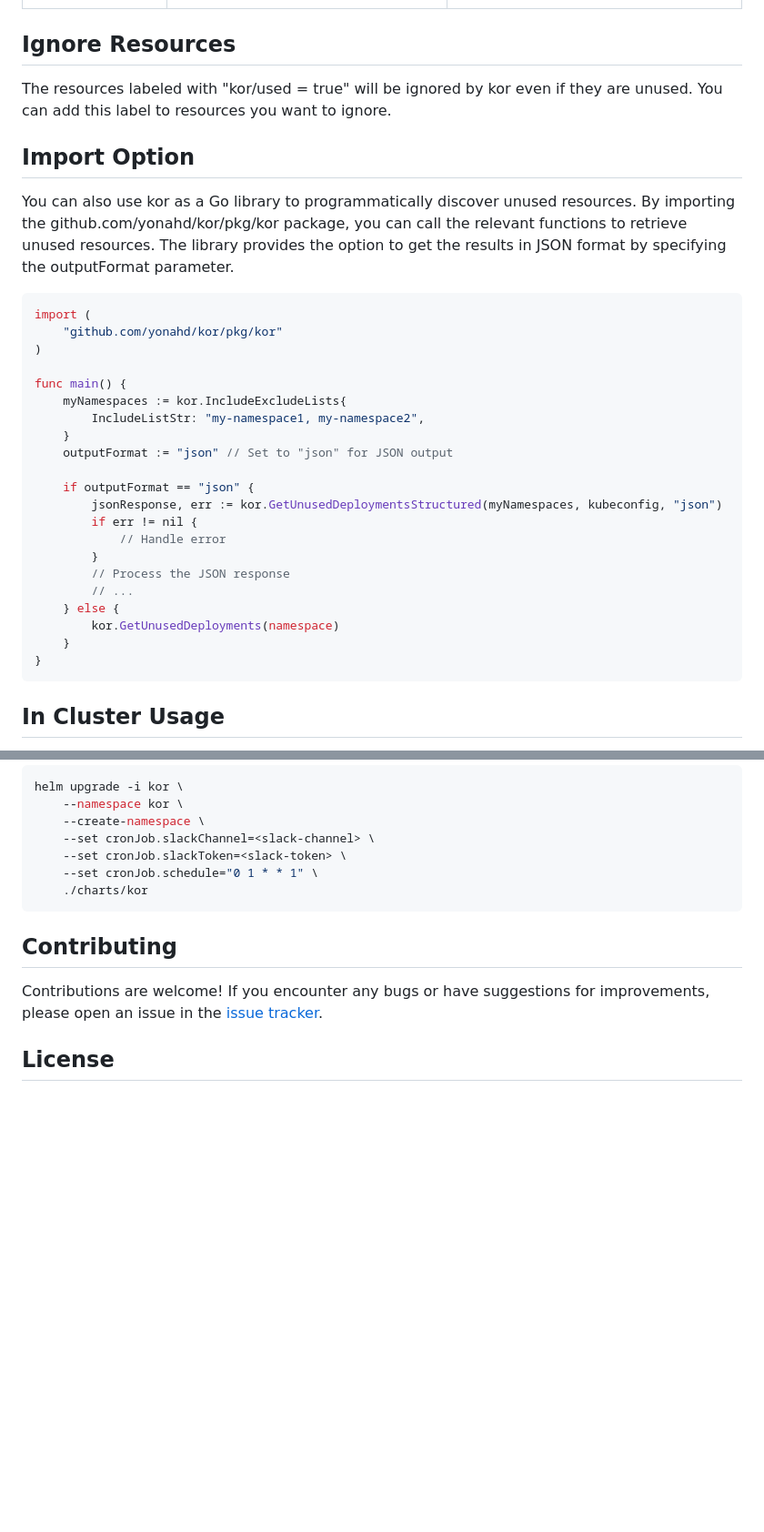
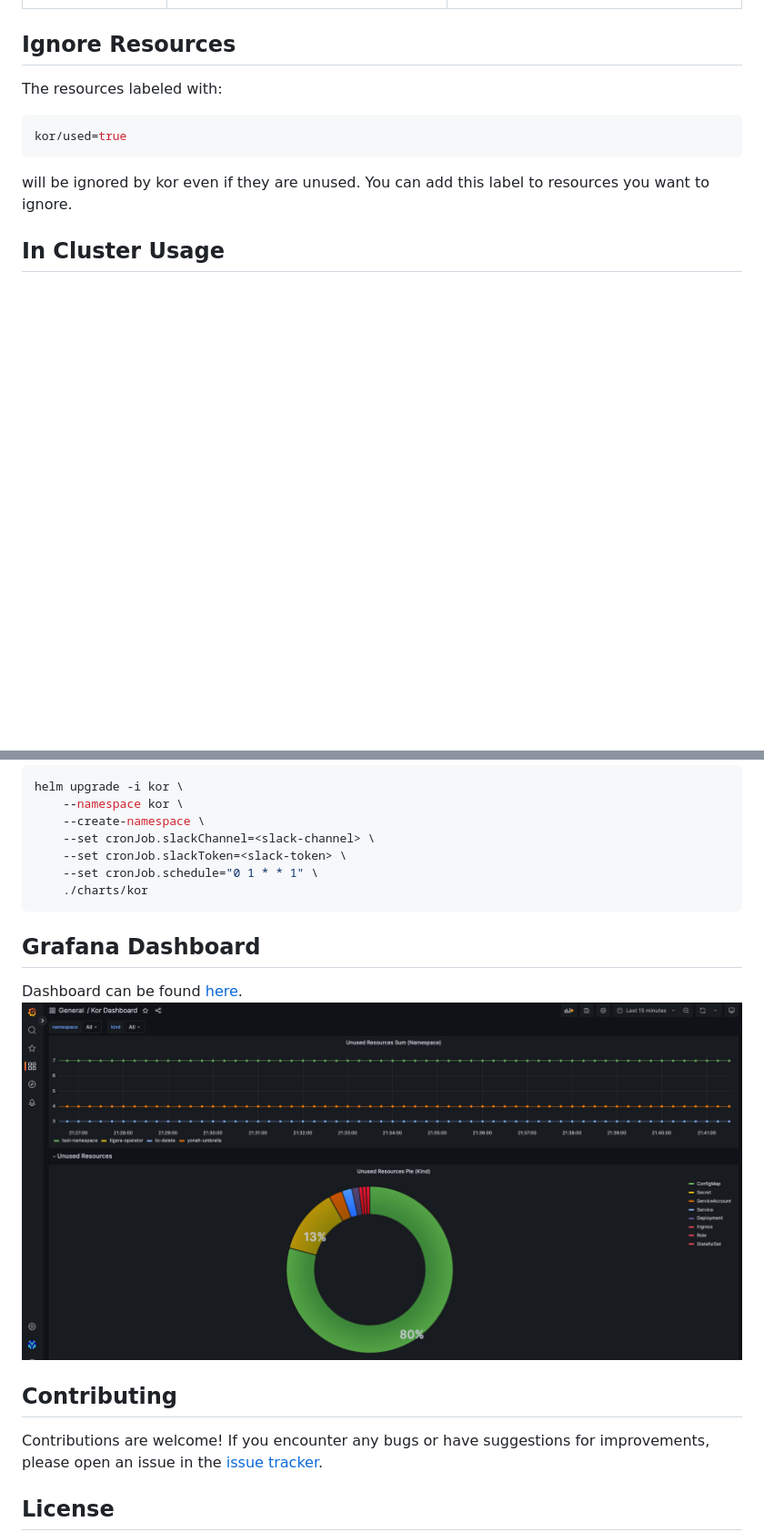
Before and after one commit to yonahd/kor, a Markdown page: README.md, 2 parts joined by grey strips. Shown at 91% size. Rendered like a GitHub page; pictures changed too: grafana/dashboard-screenshot-1.png (added); blank space fills up the shorter version.

Commit message:
Add Grafana Dashboard (#118)
* add initial dashboard

* add initial dashboard to readme

* Added all/multi selection filtering for namespaces and filtering by kind. Added new panel for displaying all unused resources (pie and bar chart options). (#121)

Retained original panels at the bottom with added namespace filter options for comparison.

* add dashboard and screenshot

---------

Co-authored-by: Yonah Dissen <ydissen@vmware.com>
Co-authored-by: Yonatan Sasson <107778824+Yuni-sa@users.noreply.github.com>

````diff
--- a/README.md
+++ b/README.md
@@ -127,34 +127,11 @@ kor [subcommand] --help
 
 
 ## Ignore Resources
-The resources labeled with "kor/used = true" will be ignored by kor even if they are unused. You can add this label to resources you want to ignore.
-
-## Import Option
-You can also use kor as a Go library to programmatically discover unused resources. By importing the github.com/yonahd/kor/pkg/kor package, you can call the relevant functions to retrieve unused resources. The library provides the option to get the results in JSON format by specifying the outputFormat parameter.
-
-```go
-import (
-    "github.com/yonahd/kor/pkg/kor"
-)
-
-func main() {
-    myNamespaces := kor.IncludeExcludeLists{
-        IncludeListStr: "my-namespace1, my-namespace2",
-    }
-    outputFormat := "json" // Set to "json" for JSON output
-
-    if outputFormat == "json" {
-        jsonResponse, err := kor.GetUnusedDeploymentsStructured(myNamespaces, kubeconfig, "json")
-        if err != nil {
-            // Handle error
-        }
-        // Process the JSON response
-        // ...
-    } else {
-        kor.GetUnusedDeployments(namespace)
-    }
-}
+The resources labeled with:
+```sh
+kor/used=true
 ```
+will be ignored by kor even if they are unused. You can add this label to resources you want to ignore.
 
 ## In Cluster Usage
 
@@ -192,6 +169,10 @@ helm upgrade -i kor \
     ./charts/kor
 ```
 
+## Grafana Dashboard
+Dashboard can be found [here](https://grafana.com/grafana/dashboards/19863-kor-dashboard/).
+![Grafana Dashboard](/grafana/dashboard-screenshot-1.png)
+
 ## Contributing
 
 Contributions are welcome! If you encounter any bugs or have suggestions for improvements, please open an issue in the [issue tracker](https://github.com/yonahd/kor/issues).
````
Also changed, not shown: 1 other file.
